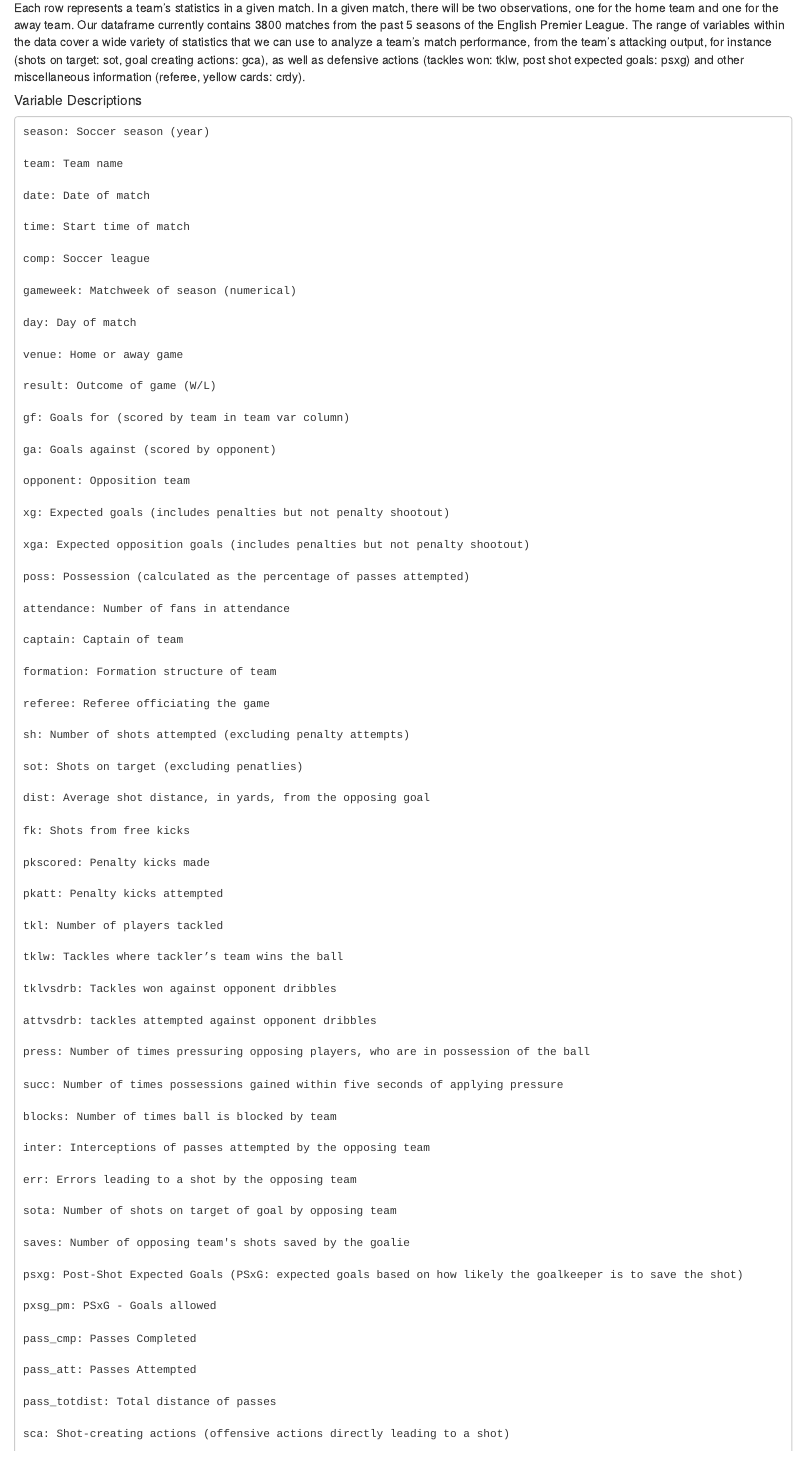
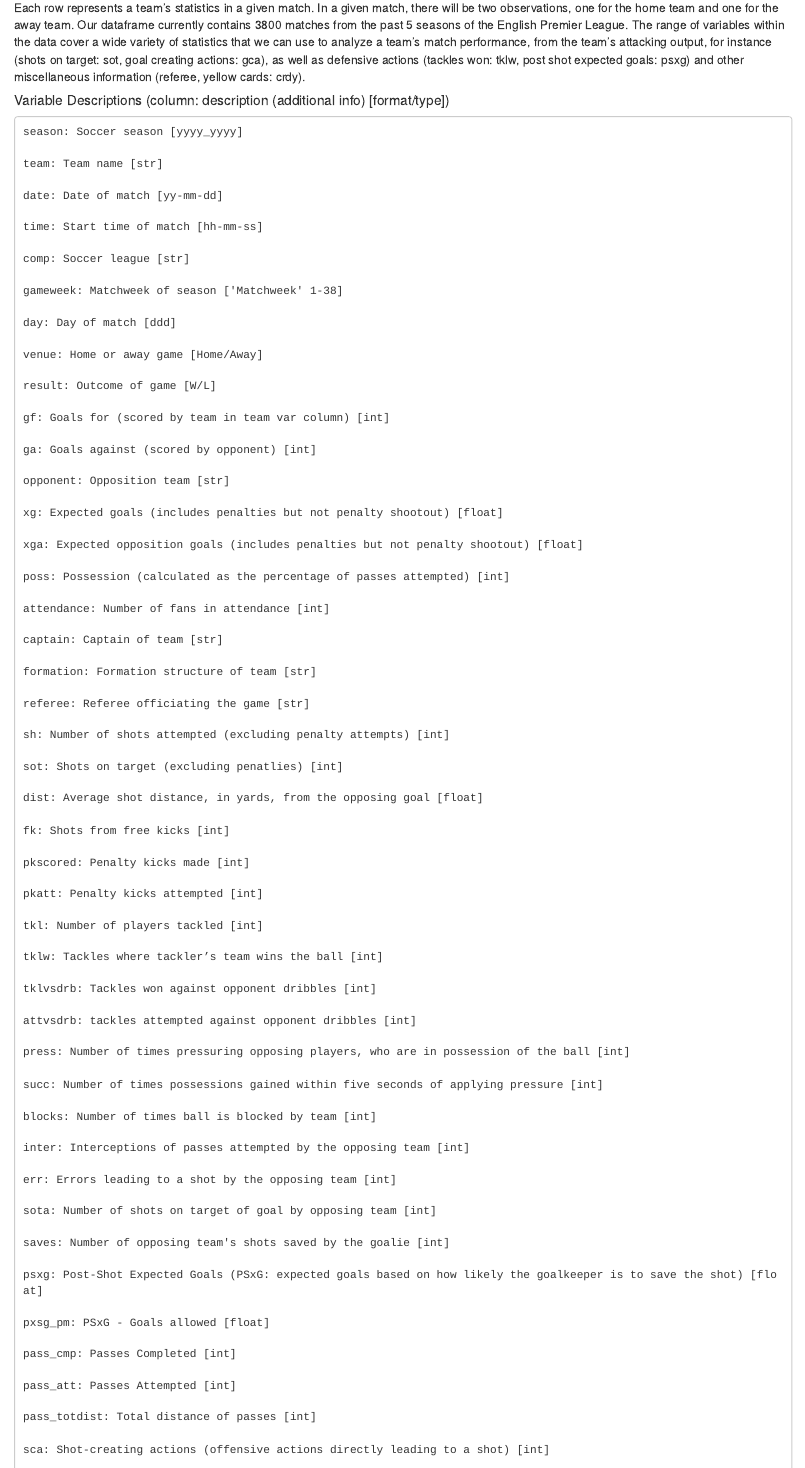
Before and after one commit to xynlophyl/qac385_finalproject, an R Markdown document (proposal.rmd): the page in a window 1100 px wide, from 880 px down. The pictures show the output file proposal.html that the author committed with the source, opened offline.

Commit message:
added data types/format to descriptions

```diff
--- a/proposal.rmd
+++ b/proposal.rmd
@@ -41,9 +41,9 @@ Such a metric could allow us to compare two different good teams. For example, L
 
 Each row represents a team's statistics in a given match. In a given match, there will be two observations, one for the home team and one for the away team. Our dataframe currently contains 3800 matches from the past 5 seasons of the English Premier League.  The range of variables within the data cover a wide variety of statistics that we can use to analyze a team's match performance, from the team's attacking output, for instance (shots on target: sot,  goal creating actions: gca), as well as defensive actions (tackles won: tklw, post shot expected goals: psxg) and other miscellaneous information (referee, yellow cards: crdy).
 
-##### Variable Descriptions
+##### Variable Descriptions (column: description (additional info) [format/type])
 
-    season: Soccer season (year)
+    season: Soccer season [yyyy_yyyy]
 
-    team: Team name
+    team: Team name [str]
 
@@ -51,79 +51,79 @@ Each row represents a team's statistics in a given match. In a given match, ther
 
-    time: Start time of match
+    time: Start time of match [hh-mm-ss]
 
-    comp: Soccer league
+    comp: Soccer league [str]
 
-    gameweek: Matchweek of season (numerical)
+    gameweek: Matchweek of season ['Matchweek' 1-38]
 
-    day: Day of match
+    day: Day of match [ddd]
 
-    venue: Home or away game
+    venue: Home or away game [Home/Away]
 
-    result: Outcome of game (W/L)
+    result: Outcome of game [W/L]
 
-    gf: Goals for (scored by team in team var column)
+    gf: Goals for (scored by team in team var column) [int]
 
-    ga: Goals against (scored by opponent)
+    ga: Goals against (scored by opponent) [int]
 
-    opponent: Opposition team
+    opponent: Opposition team [str]
 
-    xg: Expected goals (includes penalties but not penalty shootout)
+    xg: Expected goals (includes penalties but not penalty shootout) [float]
 
-    xga: Expected opposition goals (includes penalties but not penalty shootout)
+    xga: Expected opposition goals (includes penalties but not penalty shootout) [float]
 
-    poss: Possession (calculated as the percentage of passes attempted)
+    poss: Possession (calculated as the percentage of passes attempted) [int]
 
-    attendance: Number of fans in attendance
+    attendance: Number of fans in attendance [int]
 
-    captain: Captain of team
+    captain: Captain of team [str]
 
-    formation: Formation structure of team
+    formation: Formation structure of team [str]
 
-    referee: Referee officiating the game
+    referee: Referee officiating the game [str]
 
-    sh: Number of shots attempted (excluding penalty attempts)
+    sh: Number of shots attempted (excluding penalty attempts) [int]
 
-    sot: Shots on target (excluding penatlies)
+    sot: Shots on target (excluding penatlies) [int]
 
-    dist: Average shot distance, in yards, from the opposing goal
+    dist: Average shot distance, in yards, from the opposing goal [float]
 
-    fk: Shots from free kicks
+    fk: Shots from free kicks [int]
 
-    pkscored: Penalty kicks made
+    pkscored: Penalty kicks made [int]
 
-    pkatt: Penalty kicks attempted
+    pkatt: Penalty kicks attempted [int]
 
-    tkl: Number of players tackled
+    tkl: Number of players tackled [int]
 
-    tklw: Tackles where tackler’s team wins the ball
+    tklw: Tackles where tackler’s team wins the ball [int]
 
-    tklvsdrb: Tackles won against opponent dribbles
+    tklvsdrb: Tackles won against opponent dribbles [int]
 
-    attvsdrb: tackles attempted against opponent dribbles
+    attvsdrb: tackles attempted against opponent dribbles [int]
 
-    press: Number of times pressuring opposing players, who are in possession of the ball
+    press: Number of times pressuring opposing players, who are in possession of the ball [int]
 
-    succ: Number of times possessions gained within five seconds of applying pressure
+    succ: Number of times possessions gained within five seconds of applying pressure [int]
 
-    blocks: Number of times ball is blocked by team
+    blocks: Number of times ball is blocked by team [int]
 
-    inter: Interceptions of passes attempted by the opposing team
+    inter: Interceptions of passes attempted by the opposing team [int]
 
-    err: Errors leading to a shot by the opposing team
+    err: Errors leading to a shot by the opposing team [int]
 
-    sota: Number of shots on target of goal by opposing team
+    sota: Number of shots on target of goal by opposing team [int]
 
-    saves: Number of opposing team's shots saved by the goalie
+    saves: Number of opposing team's shots saved by the goalie [int]
 
-    psxg: Post-Shot Expected Goals (PSxG: expected goals based on how likely the goalkeeper is to save the shot)
+    psxg: Post-Shot Expected Goals (PSxG: expected goals based on how likely the goalkeeper is to save the shot) [float]
 
-    pxsg_pm: PSxG - Goals allowed
+    pxsg_pm: PSxG - Goals allowed [float]
 
-    pass_cmp: Passes Completed
+    pass_cmp: Passes Completed [int]
 
-    pass_att: Passes Attempted
+    pass_att: Passes Attempted [int]
 
-    pass_totdist: Total distance of passes
+    pass_totdist: Total distance of passes [int]
 
-    sca: Shot-creating actions (offensive actions directly leading to a shot)
+    sca: Shot-creating actions (offensive actions directly leading to a shot) [int]
 
```
Also changed, not shown: README.md, proposal.html, proposal.rmd (60 more changed lines).
